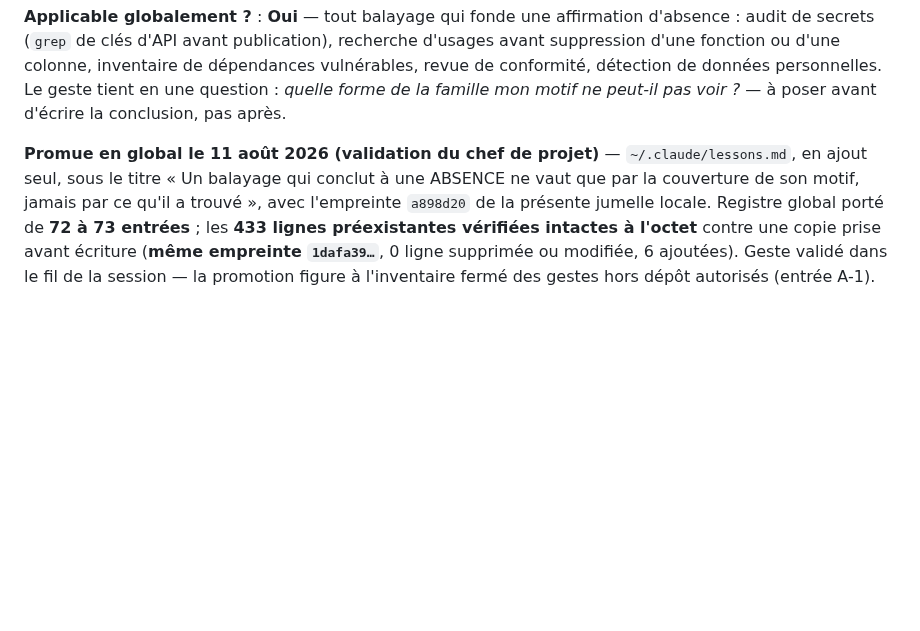
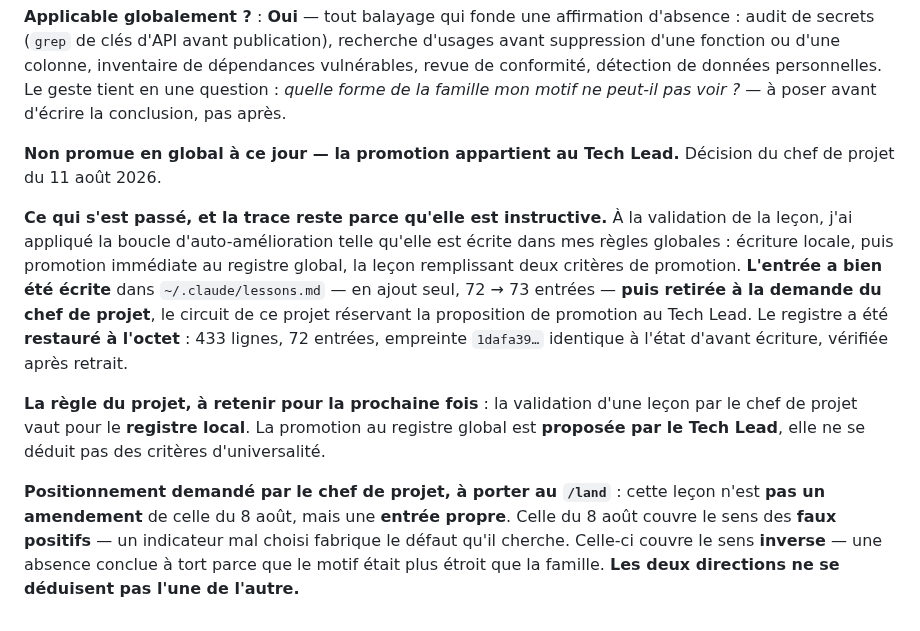
Before and after one commit to lianazel/lianazel.github.io, a Markdown page: tasks/lessons.md, the part around the change. GitHub-like rendering; blank space fills up the shorter version.

Commit message:
docs: retrait de la promotion globale — elle appartient au Tech Lead
Decision du chef de projet du 11 aout 2026. L'entree avait ete ecrite dans
~/.claude/lessons.md a la validation de la lecon, par application de la boucle
d'auto-amelioration de mes regles globales. Elle est retiree : dans le circuit
de ce projet, la promotion est PROPOSEE par le Tech Lead, elle ne se deduit pas
des criteres d'universalite.

Registre global restaure a l'octet : 433 lignes, 72 entrees, empreinte
1dafa39 identique a l'etat d'avant ecriture, verifiee apres retrait.

La jumelle locale ne dit plus « promue » — elle dit ce qui s'est passe, la
regle du projet, et le positionnement demande face a la lecon du 8 aout
(faux positifs d'un cote, absence conclue a tort de l'autre : deux directions
qui ne se deduisent pas l'une de l'autre).

```diff
--- a/tasks/lessons.md
+++ b/tasks/lessons.md
@@ -426,10 +426,23 @@ ou d'une colonne, inventaire de dépendances vulnérables, revue de conformité,
 personnelles. Le geste tient en une question : *quelle forme de la famille mon motif ne peut-il pas
 voir ?* — à poser avant d'écrire la conclusion, pas après.
 
-**Promue en global le 11 août 2026 (validation du chef de projet)** — `~/.claude/lessons.md`, en ajout
-seul, sous le titre « Un balayage qui conclut à une ABSENCE ne vaut que par la couverture de son motif,
-jamais par ce qu'il a trouvé », avec l'empreinte `a898d20` de la présente jumelle locale. Registre
-global porté de **72 à 73 entrées** ; les **433 lignes préexistantes vérifiées intactes à l'octet**
-contre une copie prise avant écriture (**même empreinte `1dafa39…`**, 0 ligne supprimée ou modifiée,
-6 ajoutées). Geste validé dans le fil de la session — la promotion figure à l'inventaire fermé des
-gestes hors dépôt autorisés (entrée A-1).
+**Non promue en global à ce jour — la promotion appartient au Tech Lead.** Décision du chef de projet
+du 11 août 2026.
+
+**Ce qui s'est passé, et la trace reste parce qu'elle est instructive.** À la validation de la leçon,
+j'ai appliqué la boucle d'auto-amélioration telle qu'elle est écrite dans mes règles globales :
+écriture locale, puis promotion immédiate au registre global, la leçon remplissant deux critères de
+promotion. **L'entrée a bien été écrite** dans `~/.claude/lessons.md` — en ajout seul, 72 → 73 entrées
+— **puis retirée à la demande du chef de projet**, le circuit de ce projet réservant la proposition de
+promotion au Tech Lead. Le registre a été **restauré à l'octet** : 433 lignes, 72 entrées, empreinte
+`1dafa39…` identique à l'état d'avant écriture, vérifiée après retrait.
+
+**La règle du projet, à retenir pour la prochaine fois** : la validation d'une leçon par le chef de
+projet vaut pour le **registre local**. La promotion au registre global est **proposée par le Tech
+Lead**, elle ne se déduit pas des critères d'universalité.
+
+**Positionnement demandé par le chef de projet, à porter au `/land`** : cette leçon n'est **pas un
+amendement** de celle du 8 août, mais une **entrée propre**. Celle du 8 août couvre le sens des **faux
+positifs** — un indicateur mal choisi fabrique le défaut qu'il cherche. Celle-ci couvre le sens
+**inverse** — une absence conclue à tort parce que le motif était plus étroit que la famille. **Les
+deux directions ne se déduisent pas l'une de l'autre.**
```
